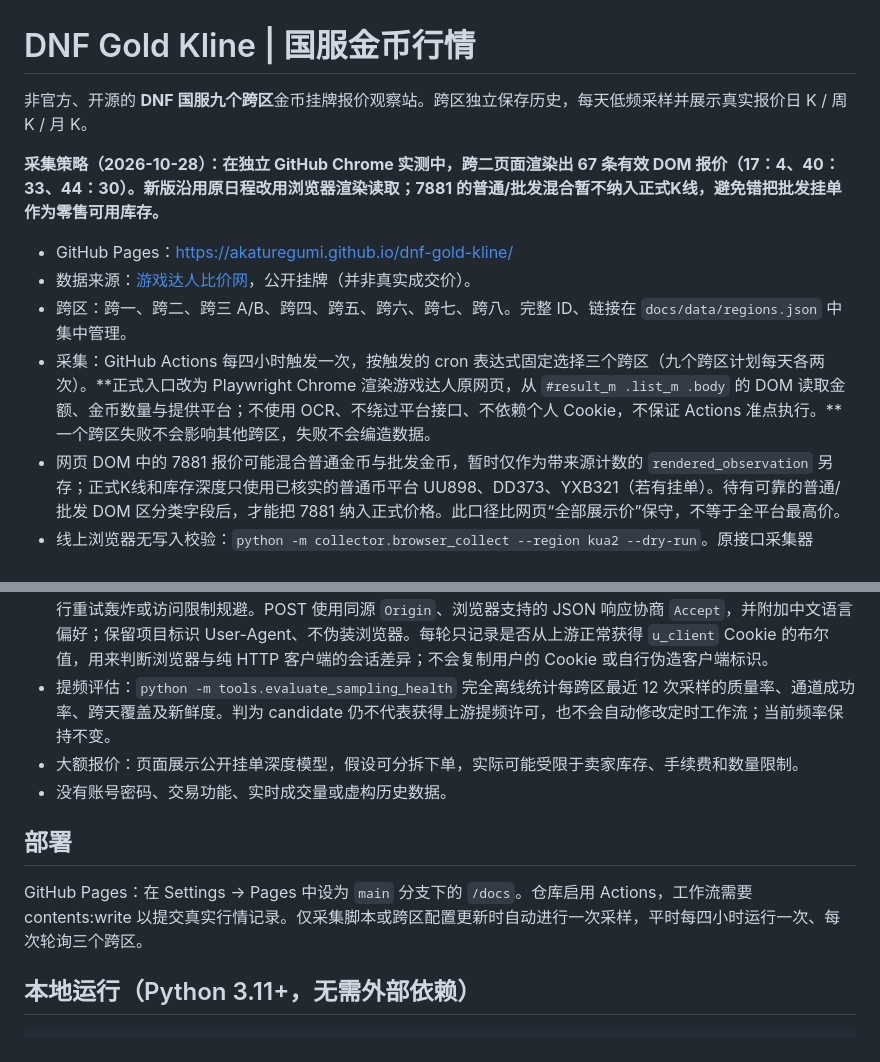
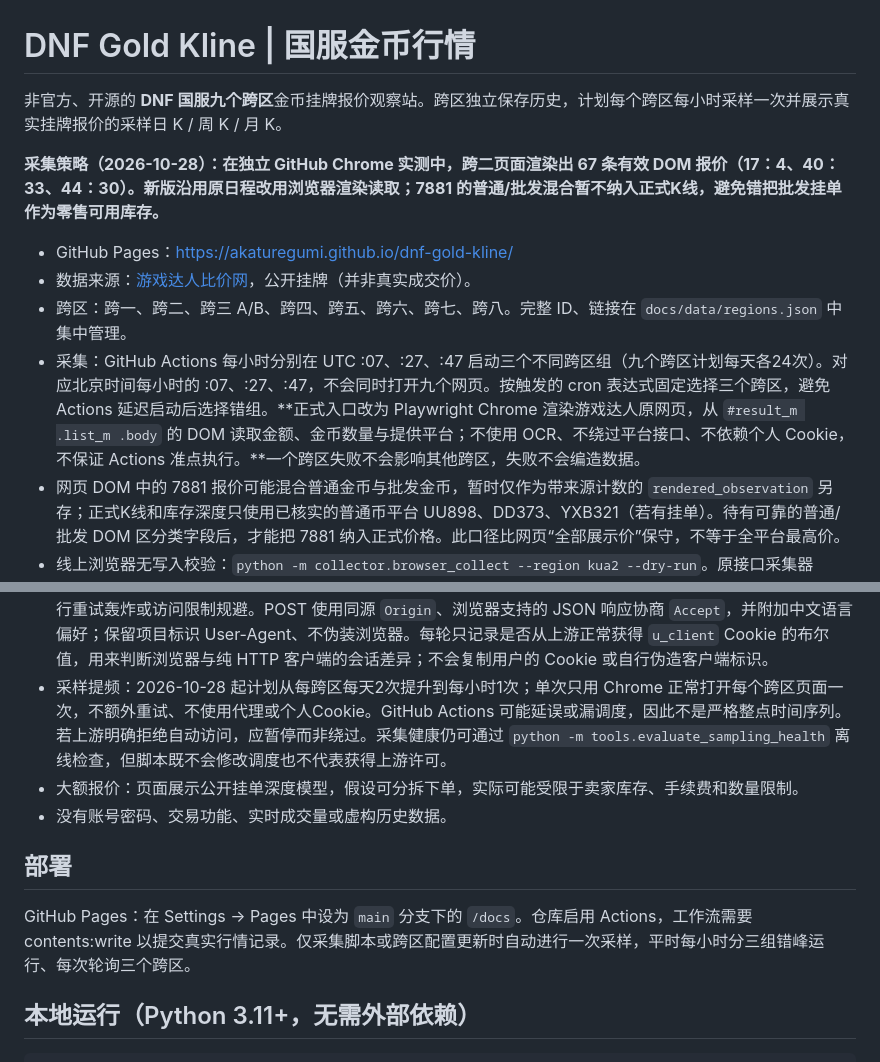
Before and after one commit to AkatuRegumi/dnf-gold-kline, a Markdown page: README.md, 2 parts joined by grey strips. Rendered like a GitHub page.

Commit message:
feat: hourly staggered quote capture with explicit scheduled grouping

```diff
--- a/README.md
+++ b/README.md
@@ -1,13 +1,13 @@
 # DNF Gold Kline | 国服金币行情
 
-非官方、开源的 **DNF 国服九个跨区**金币挂牌报价观察站。跨区独立保存历史，每天低频采样并展示真实报价日 K / 周 K / 月 K。
+非官方、开源的 **DNF 国服九个跨区**金币挂牌报价观察站。跨区独立保存历史，计划每个跨区每小时采样一次并展示真实挂牌报价的采样日 K / 周 K / 月 K。
 
 **采集策略（2026-10-28）：在独立 GitHub Chrome 实测中，跨二页面渲染出 67 条有效 DOM 报价（17：4、40：33、44：30）。新版沿用原日程改用浏览器渲染读取；7881 的普通/批发混合暂不纳入正式K线，避免错把批发挂单作为零售可用库存。**
 
 - GitHub Pages：<https://akaturegumi.github.io/dnf-gold-kline/>
 - 数据来源：[游戏达人比价网](https://www.yxdr.com/bijiaqi/dnf/youxibi/kua2)，公开挂牌（并非真实成交价）。
 - 跨区：跨一、跨二、跨三 A/B、跨四、跨五、跨六、跨七、跨八。完整 ID、链接在 `docs/data/regions.json` 中集中管理。
-- 采集：GitHub Actions 每四小时触发一次，按触发的 cron 表达式固定选择三个跨区（九个跨区计划每天各两次）。**正式入口改为 Playwright Chrome 渲染游戏达人原网页，从 `#result_m .list_m .body` 的 DOM 读取金额、金币数量与提供平台；不使用 OCR、不绕过平台接口、不依赖个人 Cookie，不保证 Actions 准点执行。**一个跨区失败不会影响其他跨区，失败不会编造数据。
+- 采集：GitHub Actions 每小时分别在 UTC :07、:27、:47 启动三个不同跨区组（九个跨区计划每天各24次）。对应北京时间每小时的 :07、:27、:47，不会同时打开九个网页。按触发的 cron 表达式固定选择三个跨区，避免 Actions 延迟启动后选择错组。**正式入口改为 Playwright Chrome 渲染游戏达人原网页，从 `#result_m .list_m .body` 的 DOM 读取金额、金币数量与提供平台；不使用 OCR、不绕过平台接口、不依赖个人 Cookie，不保证 Actions 准点执行。**一个跨区失败不会影响其他跨区，失败不会编造数据。
 - 网页 DOM 中的 7881 报价可能混合普通金币与批发金币，暂时仅作为带来源计数的 `rendered_observation` 另存；正式K线和库存深度只使用已核实的普通币平台 UU898、DD373、YXB321（若有挂单）。待有可靠的普通/批发 DOM 区分类字段后，才能把 7881 纳入正式价格。此口径比网页“全部展示价”保守，不等于全平台最高价。
 - 线上浏览器无写入校验：`python -m collector.browser_collect --region kua2 --dry-run`。原接口采集器 `python -m collector.collect` 作为手工诊断保留，正式工作流不会同时运行两种抓取。
 - 历史数据：`docs/data/kua1.json` 至 `docs/data/kua8.json`（包括 `kua3a`/`kua3b`）。原先跨二的三条快照原样迁移到 `kua2.json`。
@@ -16,13 +16,13 @@
 - 质量启发式：至少两个独立普通游戏币平台**实际贡献有效挂单**，且累计去重后的普通有效报价 ≥5 条记作 `usable`，不足时仍真实存档并标记 `partial`。正式 K 线和顶部价格卡片仅采用最近的合格快照（显示其时间）；最新 partial 只在独立的低覆盖观察区及九跨区概览中显示，绝不混入 K 线、正式价格或深度估算。不同跨区市场覆盖可能不同；**不能认为 usable 就是完整市场行情**。
 - 7881 分类：同平台的 `yxb`（普通游戏币）与 `yxbpf`（批发游戏币）是两条独立请求；批发数据以 `wholesale_observation` 单独留存，不并入正式K线或大额深度，以免混用起购条件或重复库存。质量门槛按普通游戏币的独立平台数判定。
 - 数据源诊断：每次采样保存各通道成功状态、有效挂单、毫秒级耗时、校验信息使用时长；失败记录有限的错误分类、原始调试信息的类型/长度及不可逆 SHA-256 短指纹（用于判断同一错误是否持续出现），**不存储调试原文、令牌、Cookie 或请求签名**。未知错误不再武断归为上游封锁；保存最近 40 次尝试摘要，不增加采集频率、不进行重试轰炸或访问限制规避。POST 使用同源 `Origin`、浏览器支持的 JSON 响应协商 `Accept`，并附加中文语言偏好；保留项目标识 User-Agent、不伪装浏览器。每轮只记录是否从上游正常获得 `u_client` Cookie 的布尔值，用来判断浏览器与纯 HTTP 客户端的会话差异；不会复制用户的 Cookie 或自行伪造客户端标识。
-- 提频评估：`python -m tools.evaluate_sampling_health` 完全离线统计每跨区最近 12 次采样的质量率、通道成功率、跨天覆盖及新鲜度。判为 candidate 仍不代表获得上游提频许可，也不会自动修改定时工作流；当前频率保持不变。
+- 采样提频：2026-10-28 起计划从每跨区每天2次提升到每小时1次；单次只用 Chrome 正常打开每个跨区页面一次，不额外重试、不使用代理或个人Cookie。GitHub Actions 可能延误或漏调度，因此不是严格整点时间序列。若上游明确拒绝自动访问，应暂停而非绕过。采集健康仍可通过 `python -m tools.evaluate_sampling_health` 离线检查，但脚本既不会修改调度也不代表获得上游许可。
 - 大额报价：页面展示公开挂单深度模型，假设可分拆下单，实际可能受限于卖家库存、手续费和数量限制。
 - 没有账号密码、交易功能、实时成交量或虚构历史数据。
 
 ## 部署
 
-GitHub Pages：在 Settings → Pages 中设为 `main` 分支下的 `/docs`。仓库启用 Actions，工作流需要 contents:write 以提交真实行情记录。仅采集脚本或跨区配置更新时自动进行一次采样，平时每四小时运行一次、每次轮询三个跨区。
+GitHub Pages：在 Settings → Pages 中设为 `main` 分支下的 `/docs`。仓库启用 Actions，工作流需要 contents:write 以提交真实行情记录。仅采集脚本或跨区配置更新时自动进行一次采样，平时每小时分三组错峰运行、每次轮询三个跨区。
 
 ## 本地运行（Python 3.11+，无需外部依赖）
 
```
